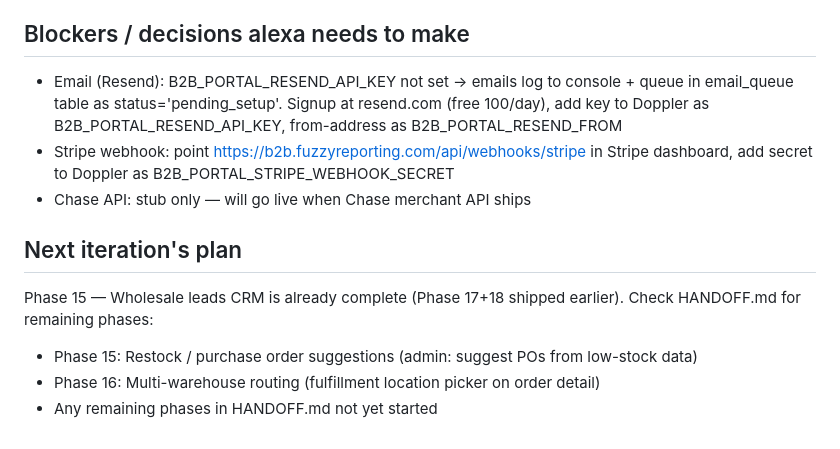
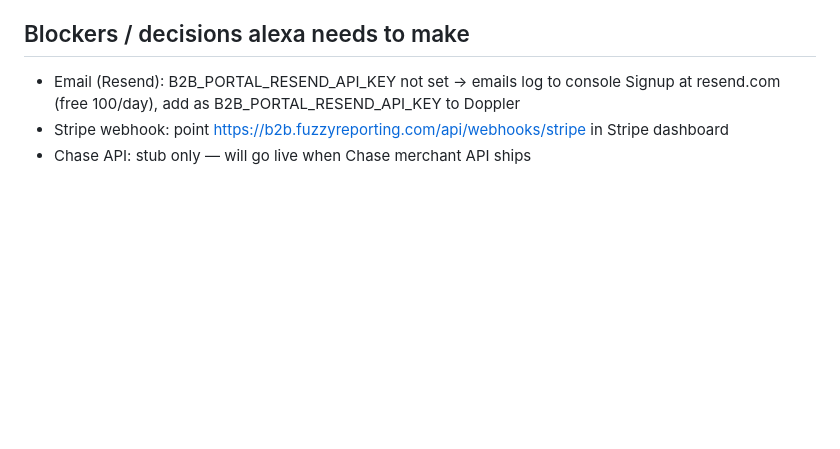
Before and after one commit to Fuzzywumpets/fww-b2b-admin, a Markdown page: STATUS.md, the part around one of its changes. Drawn GitHub-style; blank space fills up the shorter version.

```diff
--- a/STATUS.md
+++ b/STATUS.md
@@ -52,15 +75,6 @@ LAST_UPDATED: 2026-05-26T23:15:00Z
 
 ## Blockers / decisions alexa needs to make
-- Email (Resend): B2B_PORTAL_RESEND_API_KEY not set → emails log to console + queue
-  in email_queue table as status='pending_setup'. Signup at resend.com (free 100/day),
-  add key to Doppler as B2B_PORTAL_RESEND_API_KEY, from-address as B2B_PORTAL_RESEND_FROM
-- Stripe webhook: point https://b2b.fuzzyreporting.com/api/webhooks/stripe in Stripe
-  dashboard, add secret to Doppler as B2B_PORTAL_STRIPE_WEBHOOK_SECRET
+- Email (Resend): B2B_PORTAL_RESEND_API_KEY not set → emails log to console
+  Signup at resend.com (free 100/day), add as B2B_PORTAL_RESEND_API_KEY to Doppler
+- Stripe webhook: point https://b2b.fuzzyreporting.com/api/webhooks/stripe in Stripe dashboard
 - Chase API: stub only — will go live when Chase merchant API ships
-
-## Next iteration's plan
-Phase 15 — Wholesale leads CRM is already complete (Phase 17+18 shipped earlier).
-Check HANDOFF.md for remaining phases:
-- Phase 15: Restock / purchase order suggestions (admin: suggest POs from low-stock data)
-- Phase 16: Multi-warehouse routing (fulfillment location picker on order detail)
-- Any remaining phases in HANDOFF.md not yet started
```
Also changed, not shown: other parts of STATUS.md (+60 -37 lines).
